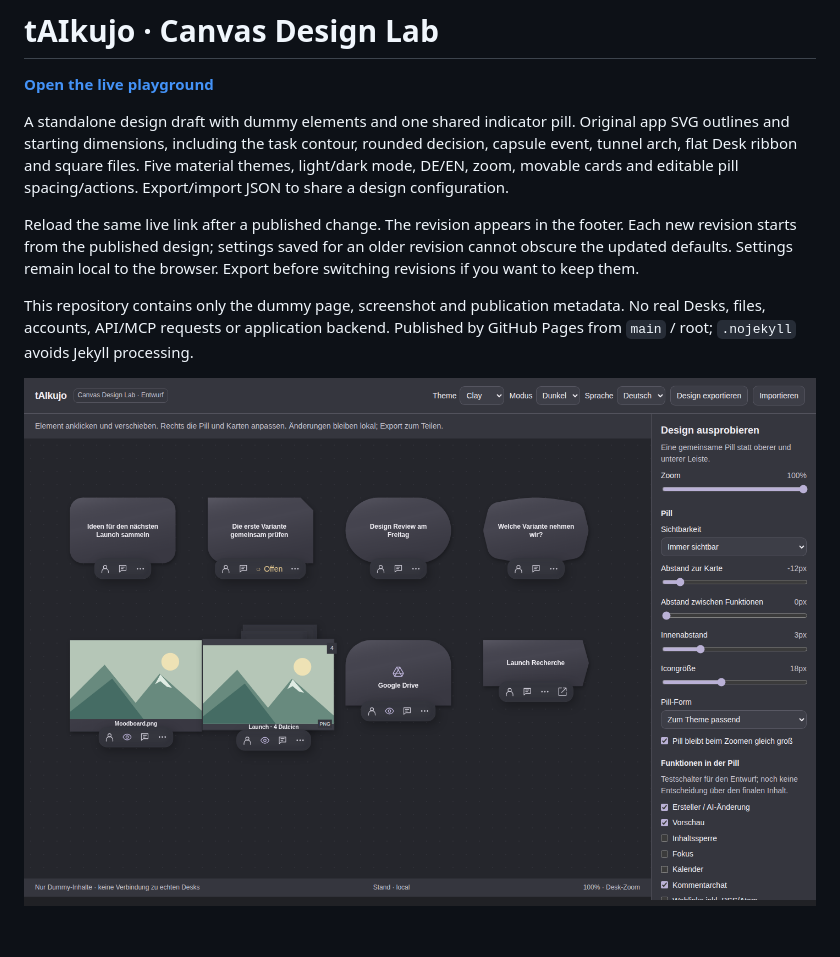
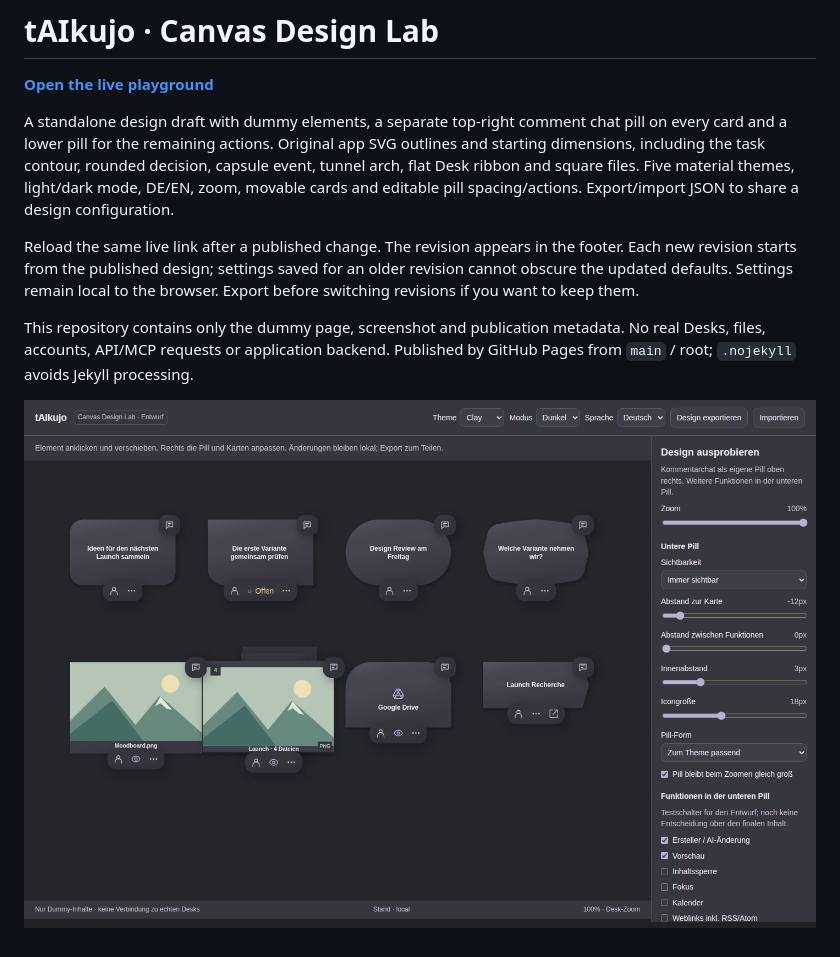
Before and after one commit to mbd02/taikujo-canvas-design, a Markdown page: README.md, the part around the change. Rendered like a GitHub page; pictures changed too: canvas-playground.png.

Commit message:
design: move comment chat into its own top-right pill

```diff
--- a/README.md
+++ b/README.md
@@ -2,7 +2,8 @@
 
 **[Open the live playground](https://mbd02.github.io/taikujo-canvas-design/)**
 
-A standalone design draft with dummy elements and one shared indicator pill.
+A standalone design draft with dummy elements, a separate top-right comment
+chat pill on every card and a lower pill for the remaining actions.
 Original app SVG outlines and starting dimensions, including the task contour,
 rounded decision, capsule event, tunnel arch, flat Desk ribbon and square files.
 Five material themes, light/dark mode, DE/EN, zoom, movable cards and editable
```
Also changed, not shown: 2 other files.
